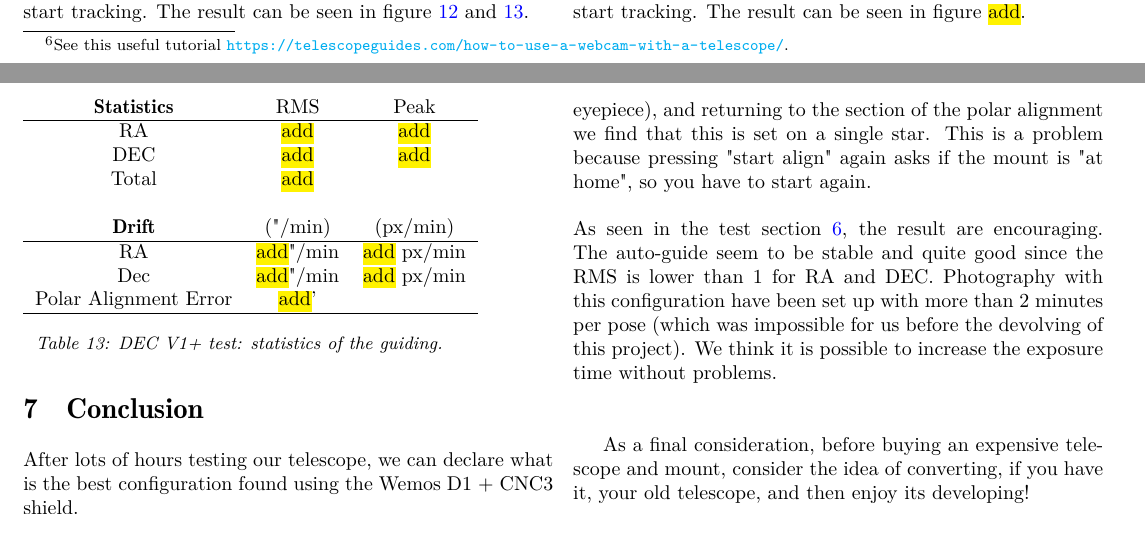
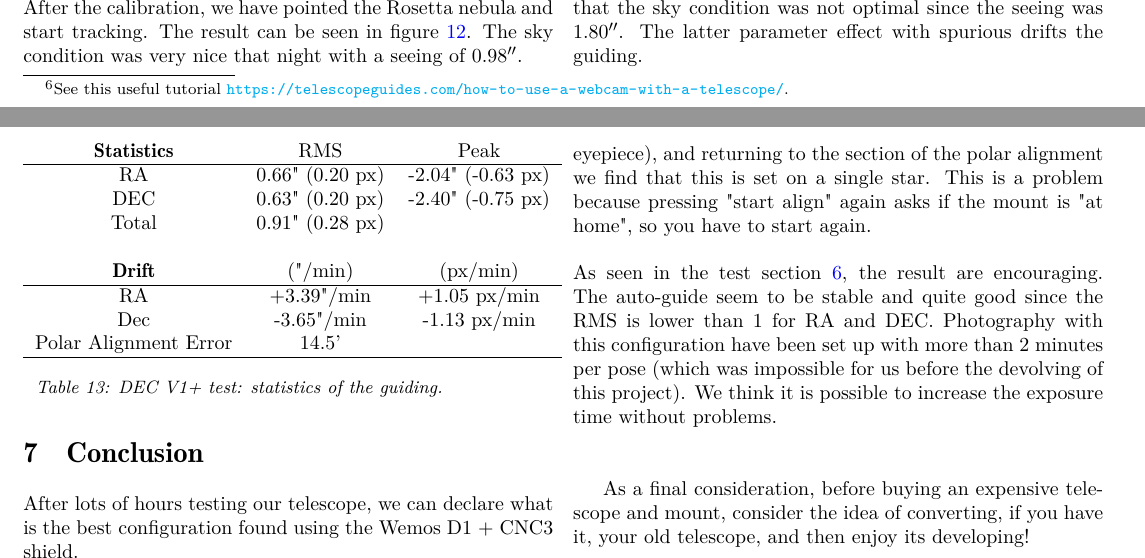
Before and after one commit to sebastiano123-c/Motorize-a-1980-telescope, a LaTeX paper (documentation.tex, which reads Chapters/Tests.tex): two parts of pages 9 and 10 of 11, joined at a grey line, cut at the place of the change. Compiled offline with pdfLaTeX.

Commit message:
Added DEC V1+ test and updated pinmanp

```diff
--- a/Chapters/Tests.tex
+++ b/Chapters/Tests.tex
@@ -43,7 +43,8 @@ The extrapolated statistics is reported in table \ref{tab:DEC-V3-statistics}.
 \end{minipage}
 \\
 After the calibration, we have pointed the Rosetta nebula and start tracking.
-The result can be seen in figure \ref{fig:guide-11-arcsec} and \ref{fig:guide-11-pixel}.
+The result can be seen in figure \ref{fig:guide-11-arcsec}.
+The sky condition was very nice that night with a seeing of \(0.98''\).
 \\
 \begin{minipage}{.4\textwidth}
     \centering
@@ -73,32 +74,34 @@ The extrapolated statistics is reported in table \ref{tab:DEC-V1p-statistics}.
 \begin{minipage}
     {.5\textwidth}
     \begin{tabular}{ccc}
-        \textbf{Mechanism} & \textbf{microsteps (x360$^{\circ}$)} &\textbf{resolution ('')}\\
+        \textbf{Mechanism} & \textbf{microsteps (x360$^{\circ}$)} &\textbf{estimated resolution ('')}\\
         \hline
-        RA  & \hl{add} & \hl{add}\\
-        DEC & \hl{add} & \hl{add}
+        RA  & 51058 & 0.24\\
+        DEC & 25600 & 0.48
     \end{tabular}
     \captionof{table}{Resolution power using the DEC V1+ mechanism. Microsteps is intended as the total number of microsteps around the entire circumference.}
     \label{tab:resolution-power-DEC-V1p}
 \end{minipage}
 \\
-After the calibration, we have pointed the Rosetta nebula and start tracking.
-The result can be seen in figure \hl{add}.
+After the calibration, we have pointed Aldebaran and start tracking.
+The result can be seen in figure \ref{fig:guide-7-arcsec}.
+We point out that the sky condition was not optimal since the seeing was \(1.80''\).
+The latter parameter effect with spurious drifts the guiding.
 \\
 \begin{minipage}{.4\textwidth}
     \centering
     \begin{tabular}{ccc}
         \textbf{Statistics}&RMS&Peak\\
         \hline
-        RA   & \hl{add}&\hl{add}\\
-        DEC  & \hl{add}&\hl{add}\\
-        Total& \hl{add}&\\
+        RA   & 0.66" (0.20 px) & -2.04" (-0.63 px)  \\
+        DEC  & 0.63" (0.20 px) & -2.40" (-0.75 px) \\
+        Total& 0.91" (0.28 px) &\\
         \\
         \textbf{Drift}& ("/min) & (px/min)\\
         \hline
-        RA& \hl{add}"/min& \hl{add} px/min\\
-        Dec& \hl{add}"/min& \hl{add} px/min\\
-        Polar Alignment Error& \hl{add}'&\\
+        RA& +3.39"/min & +1.05 px/min\\
+        Dec& -3.65"/min & -1.13 px/min\\
+        Polar Alignment Error&  14.5'&\\
         \hline
     \end{tabular}
     \captionof{table}{DEC V1+ test: statistics of the guiding.}
```
Also changed, not shown: Chapters/Software.tex (+4 -4 lines), images/analysis/PHD2/2021-12-23/guide-7.csv (added, +9 -0 lines), images/analysis/PHD2/2021-12-23/guide-7-arcsec.png (added), Chapters/Tests.tex (4 more changed lines), 1 other file.
